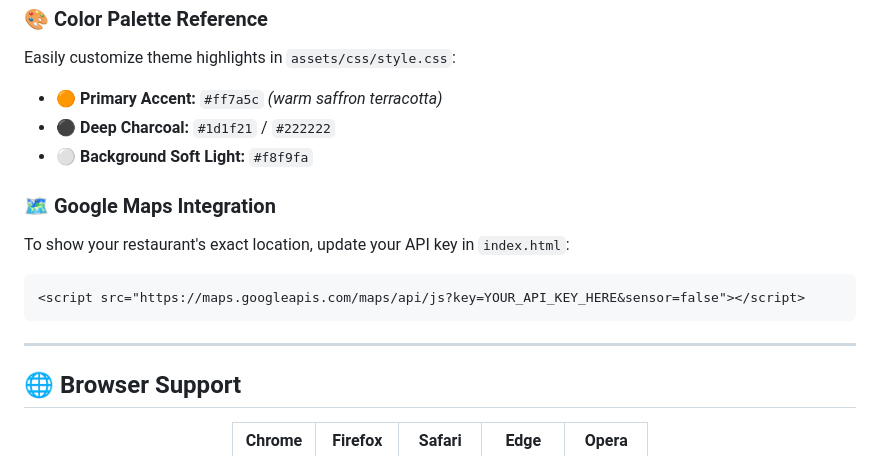
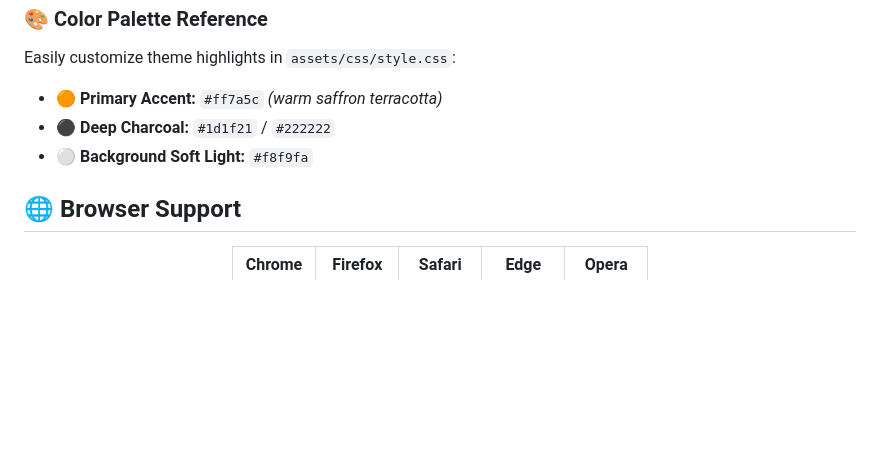
Before and after one commit to MuhammadHammadDevX/hamsa-restaurant, a Markdown page: README.md, the part around the change. Drawn GitHub-style; blank space fills up the shorter version.

Commit message:
Remove Google Maps integration section
Removed Google Maps integration instructions from README.

````diff
--- a/README.md
+++ b/README.md
@@ -247,14 +247,6 @@ Easily customize theme highlights in `assets/css/style.css`:
 - ⚫ **Deep Charcoal:** `#1d1f21` / `#222222`
 - ⚪ **Background Soft Light:** `#f8f9fa`
 
-### 🗺️ Google Maps Integration
-To show your restaurant's exact location, update your API key in `index.html`:
-```html
-<script src="https://maps.googleapis.com/maps/api/js?key=YOUR_API_KEY_HERE&sensor=false"></script>
-```
-
----
-
 ## 🌐 Browser Support
 
 <div align="center">
````
